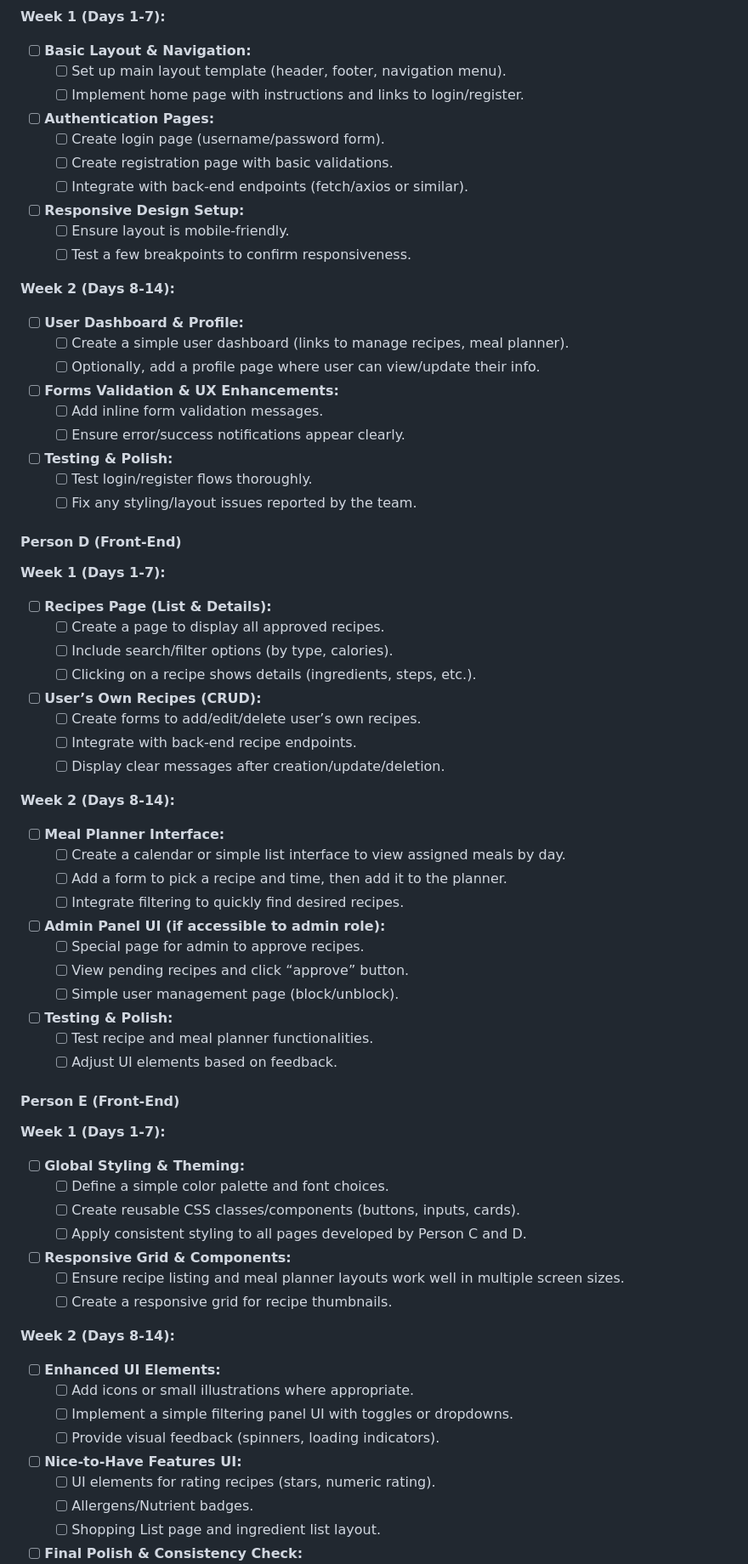
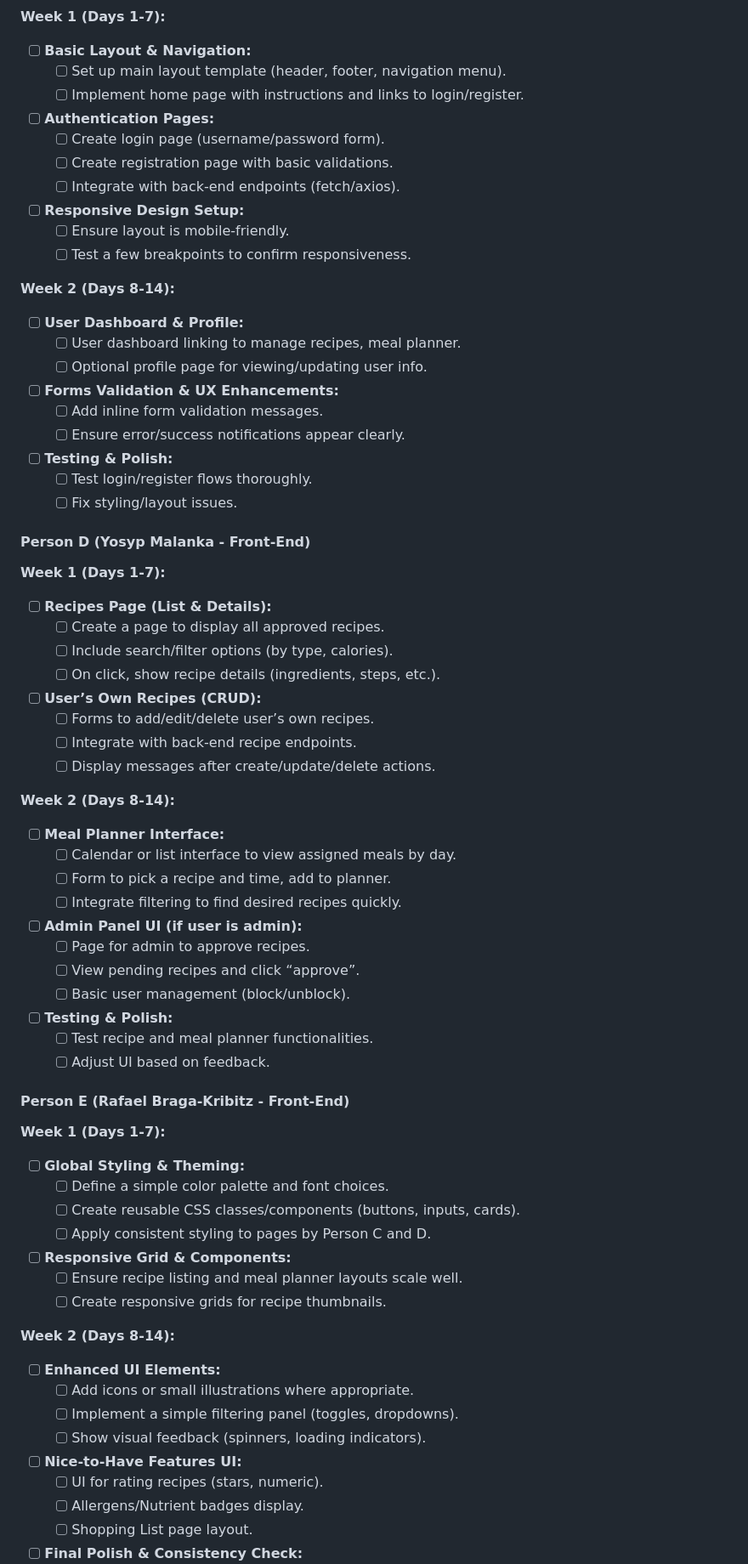
Before and after one commit to RafaelBraga-Kribitz/Final_Project_Meal_Planner, a Markdown page: ToDo.md, the part around the change printed below. Shown: that part at 85% size. Drawn GitHub-style.

```diff
--- a/ToDo.md
+++ b/ToDo.md
@@ -140,68 +137,68 @@
 - [ ] **Authentication Pages:**
   - [ ] Create login page (username/password form).
   - [ ] Create registration page with basic validations.
-  - [ ] Integrate with back-end endpoints (fetch/axios or similar).
+  - [ ] Integrate with back-end endpoints (fetch/axios).
 - [ ] **Responsive Design Setup:**
   - [ ] Ensure layout is mobile-friendly.
   - [ ] Test a few breakpoints to confirm responsiveness.
 
 **Week 2 (Days 8-14):**
 - [ ] **User Dashboard & Profile:**
-  - [ ] Create a simple user dashboard (links to manage recipes, meal planner).
-  - [ ] Optionally, add a profile page where user can view/update their info.
+  - [ ] User dashboard linking to manage recipes, meal planner.
+  - [ ] Optional profile page for viewing/updating user info.
 - [ ] **Forms Validation & UX Enhancements:**
   - [ ] Add inline form validation messages.
   - [ ] Ensure error/success notifications appear clearly.
 
 - [ ] **Testing & Polish:**
   - [ ] Test login/register flows thoroughly.
-  - [ ] Fix any styling/layout issues reported by the team.
+  - [ ] Fix styling/layout issues.
 
-#### Person D (Front-End)
+#### Person D (Yosyp Malanka - Front-End)
 
 **Week 1 (Days 1-7):**
 - [ ] **Recipes Page (List & Details):**
   - [ ] Create a page to display all approved recipes.
   - [ ] Include search/filter options (by type, calories).
-  - [ ] Clicking on a recipe shows details (ingredients, steps, etc.).
+  - [ ] On click, show recipe details (ingredients, steps, etc.).
 - [ ] **User’s Own Recipes (CRUD):**
-  - [ ] Create forms to add/edit/delete user’s own recipes.
+  - [ ] Forms to add/edit/delete user’s own recipes.
   - [ ] Integrate with back-end recipe endpoints.
-  - [ ] Display clear messages after creation/update/deletion.
+  - [ ] Display messages after create/update/delete actions.
 
 **Week 2 (Days 8-14):**
 - [ ] **Meal Planner Interface:**
-  - [ ] Create a calendar or simple list interface to view assigned meals by day.
-  - [ ] Add a form to pick a recipe and time, then add it to the planner.
-  - [ ] Integrate filtering to quickly find desired recipes.
-- [ ] **Admin Panel UI (if accessible to admin role):**
-  - [ ] Special page for admin to approve recipes.
-  - [ ] View pending recipes and click “approve” button.
-  - [ ] Simple user management page (block/unblock).
+  - [ ] Calendar or list interface to view assigned meals by day.
+  - [ ] Form to pick a recipe and time, add to planner.
+  - [ ] Integrate filtering to find desired recipes quickly.
+- [ ] **Admin Panel UI (if user is admin):**
+  - [ ] Page for admin to approve recipes.
+  - [ ] View pending recipes and click “approve”.
+  - [ ] Basic user management (block/unblock).
 
 - [ ] **Testing & Polish:**
   - [ ] Test recipe and meal planner functionalities.
-  - [ ] Adjust UI elements based on feedback.
+  - [ ] Adjust UI based on feedback.
 
-#### Person E (Front-End)
+#### Person E (Rafael Braga-Kribitz - Front-End)
 
 **Week 1 (Days 1-7):**
 - [ ] **Global Styling & Theming:**
   - [ ] Define a simple color palette and font choices.
   - [ ] Create reusable CSS classes/components (buttons, inputs, cards).
-  - [ ] Apply consistent styling to all pages developed by Person C and D.
+  - [ ] Apply consistent styling to pages by Person C and D.
 - [ ] **Responsive Grid & Components:**
-  - [ ] Ensure recipe listing and meal planner layouts work well in multiple screen sizes.
-  - [ ] Create a responsive grid for recipe thumbnails.
+  - [ ] Ensure recipe listing and meal planner layouts scale well.
+  - [ ] Create responsive grids for recipe thumbnails.
 
 **Week 2 (Days 8-14):**
 - [ ] **Enhanced UI Elements:**
   - [ ] Add icons or small illustrations where appropriate.
-  - [ ] Implement a simple filtering panel UI with toggles or dropdowns.
-  - [ ] Provide visual feedback (spinners, loading indicators).
+  - [ ] Implement a simple filtering panel (toggles, dropdowns).
+  - [ ] Show visual feedback (spinners, loading indicators).
 - [ ] **Nice-to-Have Features UI:**
-  - [ ] UI elements for rating recipes (stars, numeric rating).
-  - [ ] Allergens/Nutrient badges.
-  - [ ] Shopping List page and ingredient list layout.
+  - [ ] UI for rating recipes (stars, numeric).
+  - [ ] Allergens/Nutrient badges display.
+  - [ ] Shopping List page layout.
 
 - [ ] **Final Polish & Consistency Check:**
```
Also changed, not shown: other parts of ToDo.md (+45 -48 lines).
